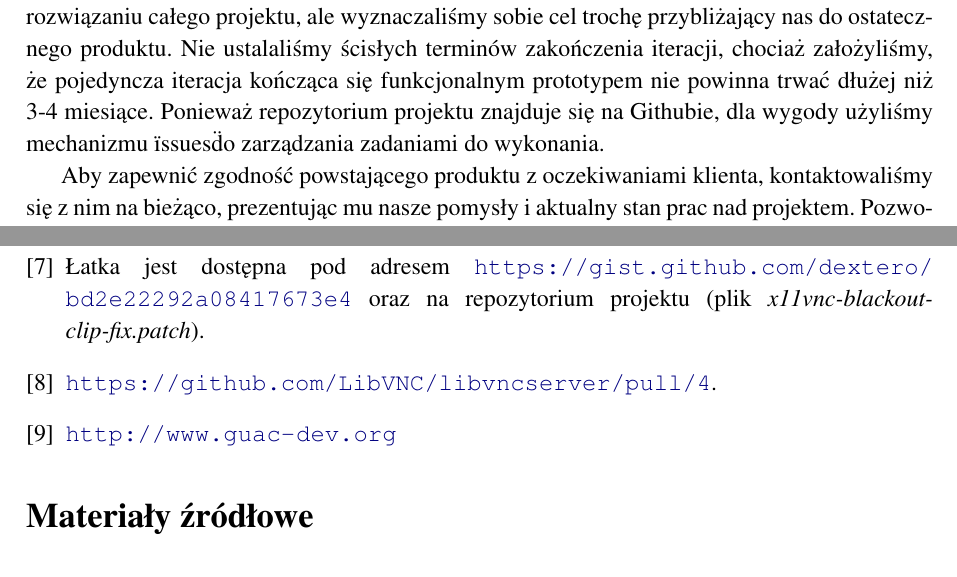
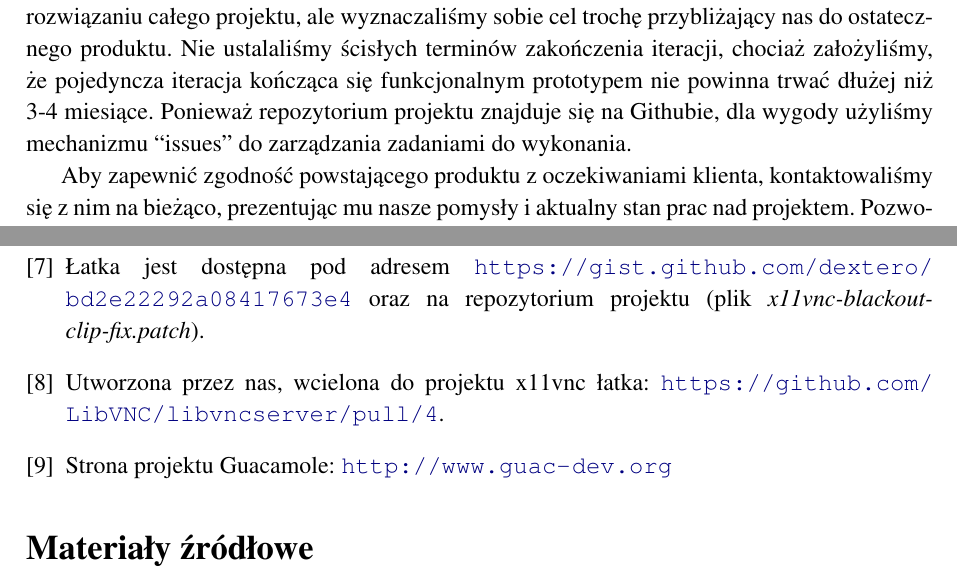
Before and after one commit to miloszlakomy/eXtend, a LaTeX thesis (docs/latex/przewodnik.tex): two parts of pages 11 and 17 of 17, joined at a grey line, cut so that both start at the same text. Compiled offline with pdfLaTeX.

Commit message:
przewodnik

```diff
--- a/docs/latex/przewodnik.tex
+++ b/docs/latex/przewodnik.tex
@@ -254,7 +254,7 @@
 
   \subsection{Proces}
 
-    Zastosowaliśmy iteracyjny model prac: w danym momencie nie skupialiśmy się na kompletnym rozwiązaniu całego projektu, ale wyznaczaliśmy sobie cel trochę przybliżający nas do ostatecznego produktu. Nie ustalaliśmy ścisłych terminów zakończenia iteracji, chociaż założyliśmy, że pojedyncza iteracja kończąca się funkcjonalnym prototypem nie powinna trwać dłużej niż 3-4 miesiące. Ponieważ repozytorium projektu znajduje się na Githubie, dla wygody użyliśmy mechanizmu \"issues\" do zarządzania zadaniami do wykonania.
+    Zastosowaliśmy iteracyjny model prac: w danym momencie nie skupialiśmy się na kompletnym rozwiązaniu całego projektu, ale wyznaczaliśmy sobie cel trochę przybliżający nas do ostatecznego produktu. Nie ustalaliśmy ścisłych terminów zakończenia iteracji, chociaż założyliśmy, że pojedyncza iteracja kończąca się funkcjonalnym prototypem nie powinna trwać dłużej niż 3-4 miesiące. Ponieważ repozytorium projektu znajduje się na Githubie, dla wygody użyliśmy mechanizmu ``issues'' do zarządzania zadaniami do wykonania.
 
     Aby zapewnić zgodność powstającego produktu z oczekiwaniami klienta, kontaktowaliśmy się z nim na bieżąco, prezentując mu nasze pomysły i aktualny stan prac nad projektem. Pozwoliło to na szybkie wyjaśnianie pojawiających się wątpliwości i jasne sprecyzowanie wymagań.
 
@@ -364,10 +362,10 @@
     Łatka jest dostępna pod adresem \url{https://gist.github.com/dextero/bd2e22292a08417673e4} oraz na repozytorium projektu (plik \emph{x11vnc-blackout-clip-fix.patch}).
 
   \bibitem{x11vncPullRequest}
-    \url{https://github.com/LibVNC/libvncserver/pull/4}.
+    Utworzona przez nas, wcielona do projektu x11vnc łatka: \url{https://github.com/LibVNC/libvncserver/pull/4}.
 
   \bibitem{Guacamole}
-    \url{http://www.guac-dev.org}
+    Strona projektu Guacamole: \url{http://www.guac-dev.org}
 
 \end{thebibliography}
 
```
Also changed, not shown: docs/latex/przewodnik.tex (10 more changed lines).
